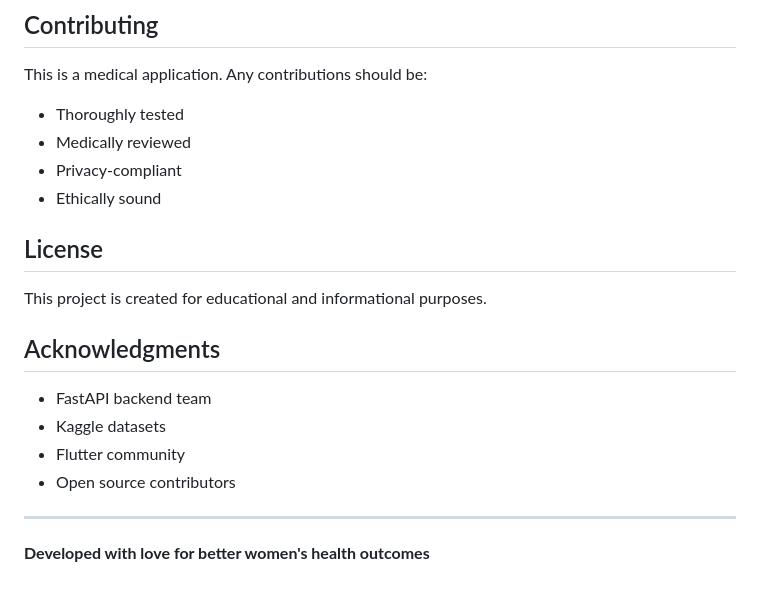
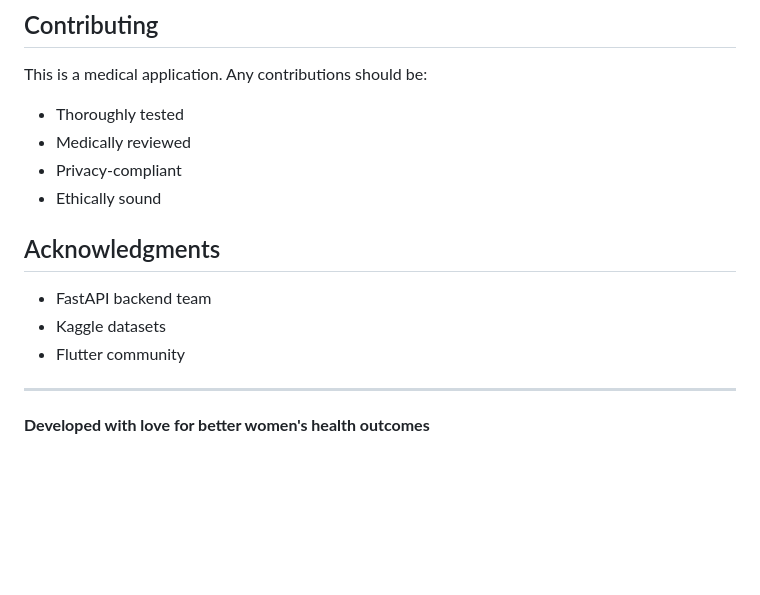
Before and after one commit to noel-odero/cervical-cancer-prediction-frontend, a Markdown page: README.md, the part around the change. GitHub-like rendering; blank space fills up the shorter version.

```diff
--- a/README.md
+++ b/README.md
@@ -178,18 +178,12 @@ This is a medical application. Any contributions should be:
 - Privacy-compliant
 - Ethically sound
 
-## License
-
-This project is created for educational and informational purposes.
-
-
 
 ## Acknowledgments
 
 - FastAPI backend team
 - Kaggle datasets
 - Flutter community
-- Open source contributors
 
 ---
 
```
